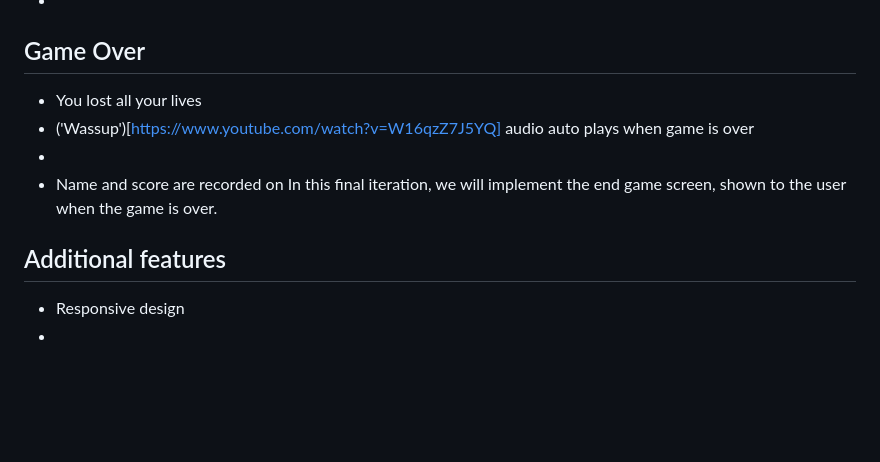
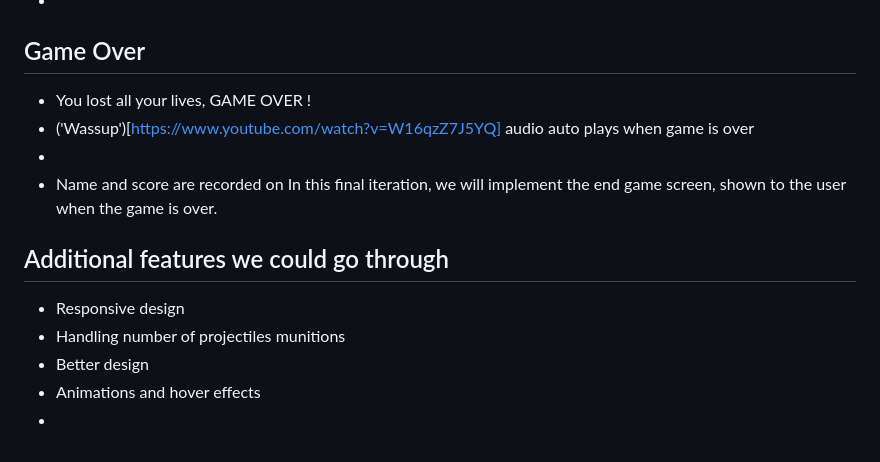
Before and after one commit to MassFuer/mini-game, a Markdown page: README.md, the part around the change printed below. Drawn GitHub-style; blank space fills up the shorter version.

```diff
--- a/README.md
+++ b/README.md
@@ -77,12 +80,15 @@ In this exercise, we will create a **Slalom : Armed Edition** game using DOM man
 -
 
 ## Game Over
-- You lost all your lives
+- You lost all your lives, GAME OVER !
 - ('Wassup')[https://www.youtube.com/watch?v=W16qzZ7J5YQ] audio auto plays when game is over
 -
 - Name and score are recorded on
 In this final iteration, we will implement the end game screen, shown to the user when the game is over.
 
-## Additional features
+## Additional features we could go through
 - Responsive design
+- Handling number of projectiles munitions
+- Better design
+- Animations and hover effects
 -
```
Also changed, not shown: other parts of README.md (+6 -3 lines).
